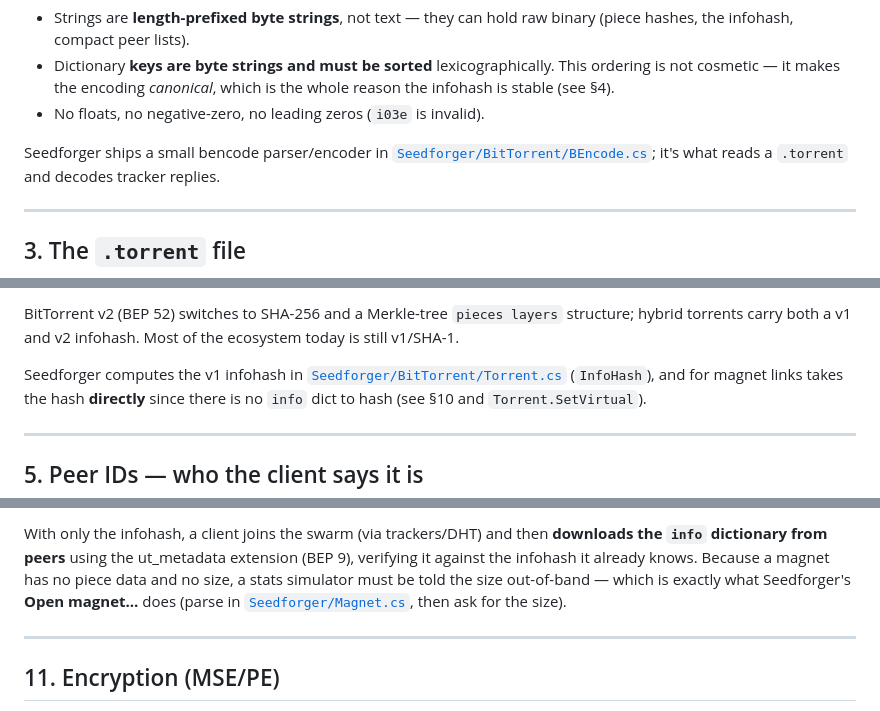
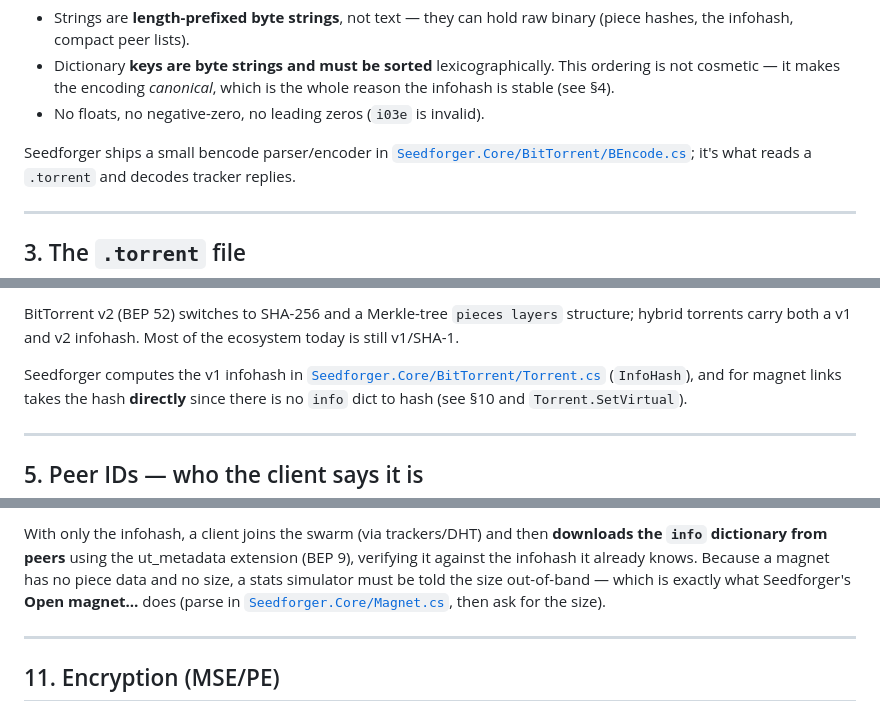
Before and after one commit to Guillain-RDCDE/Seedforger, a Markdown page: docs/how-bittorrent-works.md, 3 parts joined by grey strips. Drawn GitHub-style.

Commit message:
Docs: fix deep-dive code links to Seedforger.Core after the cross-platform split
BEncode/Torrent/Magnet/DefaultClientProfiles/Peer moved to Seedforger.Core; the
how-bittorrent-works links still pointed at the old Seedforger/ paths.

```diff
--- a/docs/how-bittorrent-works.md
+++ b/docs/how-bittorrent-works.md
@@ -56,7 +56,7 @@ Rules that matter:
 - No floats, no negative-zero, no leading zeros (`i03e` is invalid).
 
 Seedforger ships a small bencode parser/encoder in
-[`Seedforger/BitTorrent/BEncode.cs`](../Seedforger/BitTorrent/BEncode.cs); it's
+[`Seedforger.Core/BitTorrent/BEncode.cs`](../Seedforger.Core/BitTorrent/BEncode.cs); it's
 what reads a `.torrent` and decodes tracker replies.
 
 ---
@@ -116,7 +116,7 @@ structure; hybrid torrents carry both a v1 and v2 infohash. Most of the ecosyste
 today is still v1/SHA-1.
 
 Seedforger computes the v1 infohash in
-[`Seedforger/BitTorrent/Torrent.cs`](../Seedforger/BitTorrent/Torrent.cs) (`InfoHash`),
+[`Seedforger.Core/BitTorrent/Torrent.cs`](../Seedforger.Core/BitTorrent/Torrent.cs) (`InfoHash`),
 and for magnet links takes the hash **directly** since there is no `info` dict to
 hash (see §10 and `Torrent.SetVirtual`).
 
@@ -323,7 +323,7 @@ With only the infohash, a client joins the swarm (via trackers/DHT) and then
 (BEP 9), verifying it against the infohash it already knows. Because a magnet has
 no piece data and no size, a stats simulator must be told the size out-of-band —
 which is exactly what Seedforger's **Open magnet…** does (parse in
-[`Seedforger/Magnet.cs`](../Seedforger/Magnet.cs), then ask for the size).
+[`Seedforger.Core/Magnet.cs`](../Seedforger.Core/Magnet.cs), then ask for the size).
 
 ---
 
```
Also changed, not shown: other parts of docs/how-bittorrent-works.md (+2 -2 lines).
